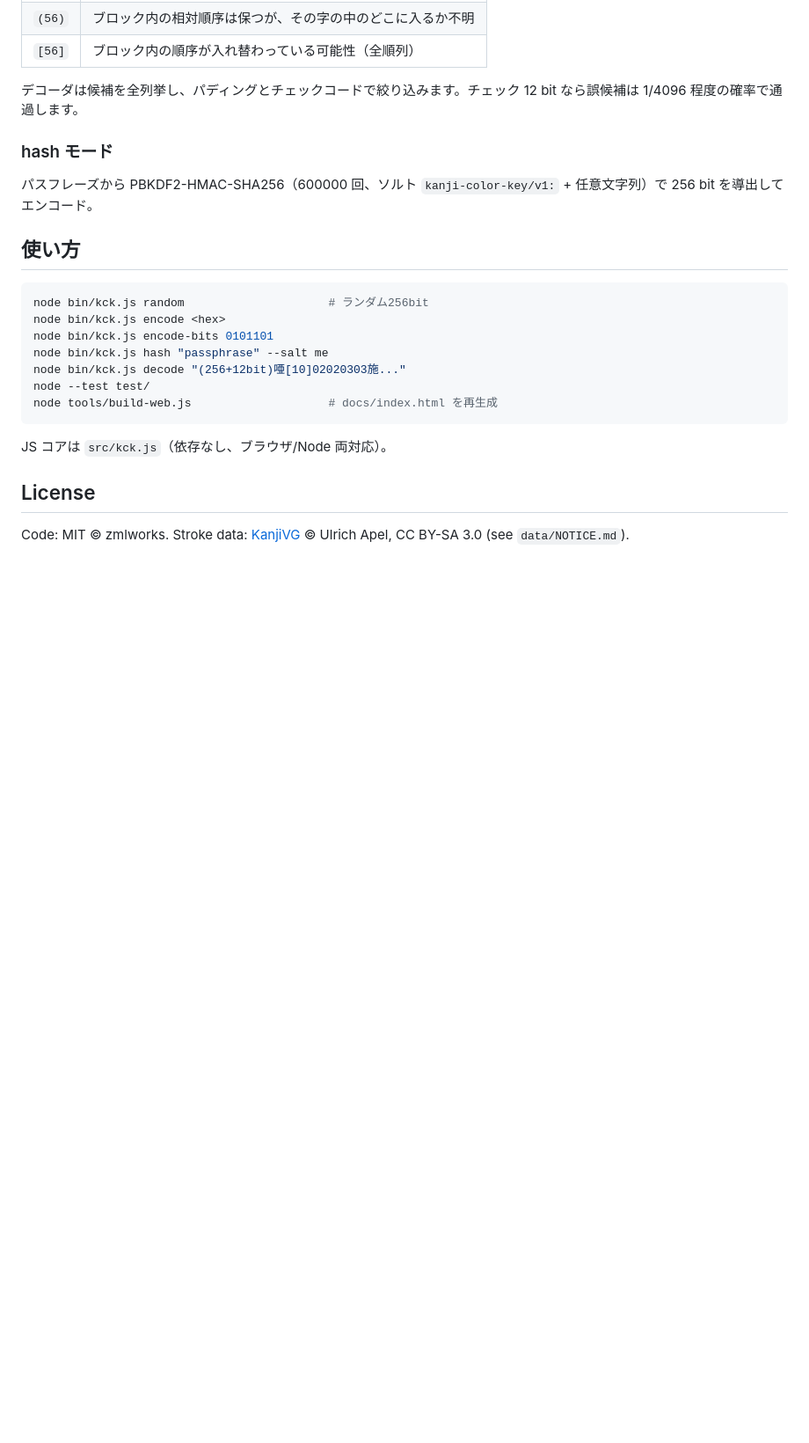
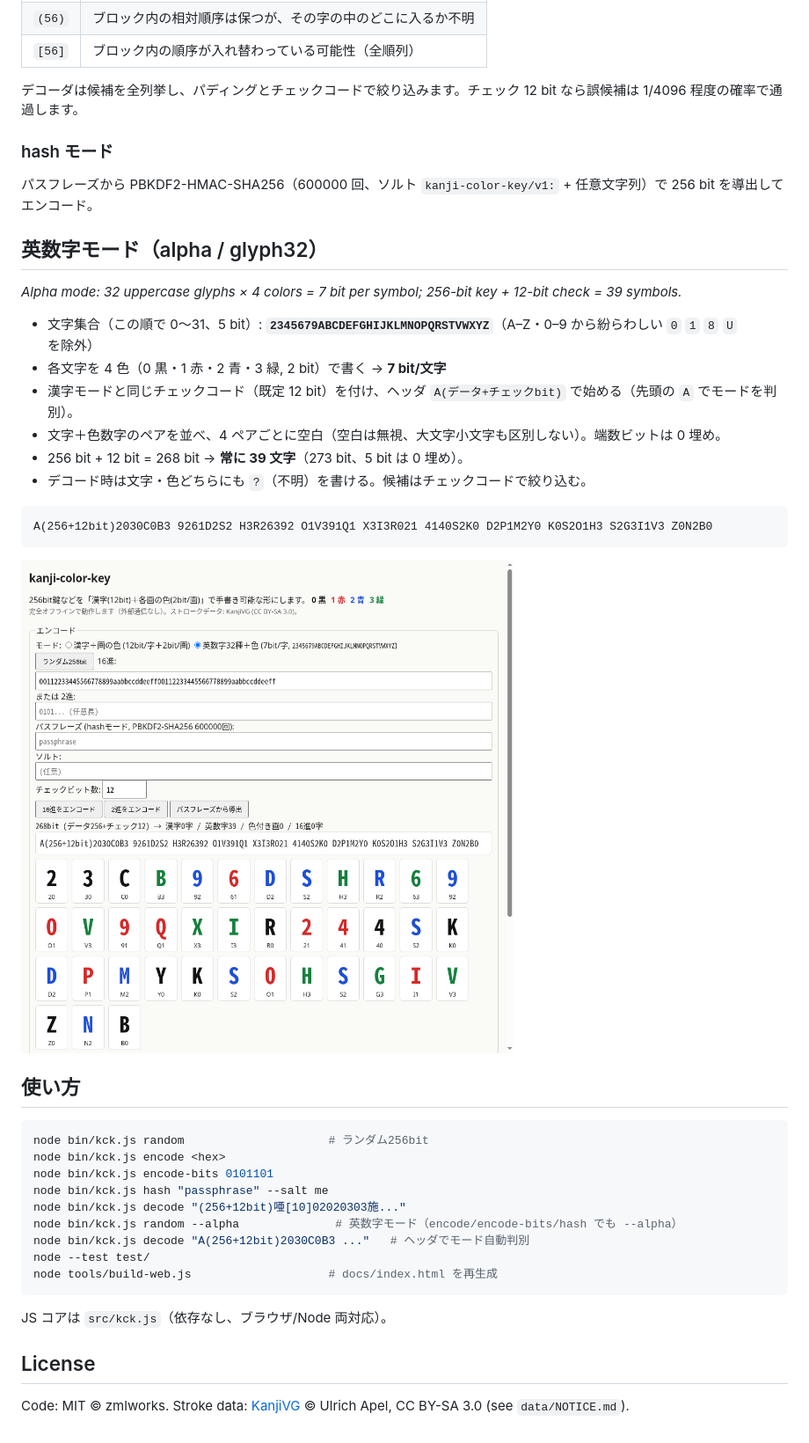
Before and after one commit to zmlworks/kanji-color-key, a Markdown page: README.md, the part around the change. Shown at 88% size. Rendered like a GitHub page; pictures changed too: docs/screenshot-alpha.png (added); blank space fills up the shorter version.

Commit message:
Add alpha mode: 32 glyphs (no 0/1/8/U) x 4 colors = 7 bit/symbol

````diff
--- a/README.md
+++ b/README.md
@@ -39,6 +39,23 @@
 ### hash モード
 パスフレーズから PBKDF2-HMAC-SHA256（600000 回、ソルト `kanji-color-key/v1:` + 任意文字列）で 256 bit を導出してエンコード。
 
+## 英数字モード（alpha / glyph32）
+
+*Alpha mode: 32 uppercase glyphs × 4 colors = 7 bit per symbol; 256-bit key + 12-bit check = 39 symbols.*
+
+- 文字集合（この順で 0〜31、5 bit）: **`2345679ABCDEFGHIJKLMNOPQRSTVWXYZ`**（A–Z・0–9 から紛らわしい `0` `1` `8` `U` を除外）
+- 各文字を 4 色（0 黒・1 赤・2 青・3 緑, 2 bit）で書く → **7 bit/文字**
+- 漢字モードと同じチェックコード（既定 12 bit）を付け、ヘッダ `A(データ+チェックbit)` で始める（先頭の `A` でモードを判別）。
+- 文字＋色数字のペアを並べ、4 ペアごとに空白（空白は無視、大文字小文字も区別しない）。端数ビットは 0 埋め。
+- 256 bit + 12 bit = 268 bit → **常に 39 文字**（273 bit、5 bit は 0 埋め）。
+- デコード時は文字・色どちらにも `?`（不明）を書ける。候補はチェックコードで絞り込む。
+
+```
+A(256+12bit)2030C0B3 9261D2S2 H3R26392 O1V391Q1 X3I3R021 4140S2K0 D2P1M2Y0 K0S2O1H3 S2G3I1V3 Z0N2B0
+```
+
+![alpha mode](docs/screenshot-alpha.png)
+
 ## 使い方
 ```sh
 node bin/kck.js random                     # ランダム256bit
@@ -46,6 +63,8 @@ node bin/kck.js encode <hex>
 node bin/kck.js encode-bits 0101101
 node bin/kck.js hash "passphrase" --salt me
 node bin/kck.js decode "(256+12bit)唖[10]02020303施..."
+node bin/kck.js random --alpha              # 英数字モード（encode/encode-bits/hash でも --alpha）
+node bin/kck.js decode "A(256+12bit)2030C0B3 ..."   # ヘッダでモード自動判別
 node --test test/
 node tools/build-web.js                    # docs/index.html を再生成
 ```
````
Also changed, not shown: 5 other files.
